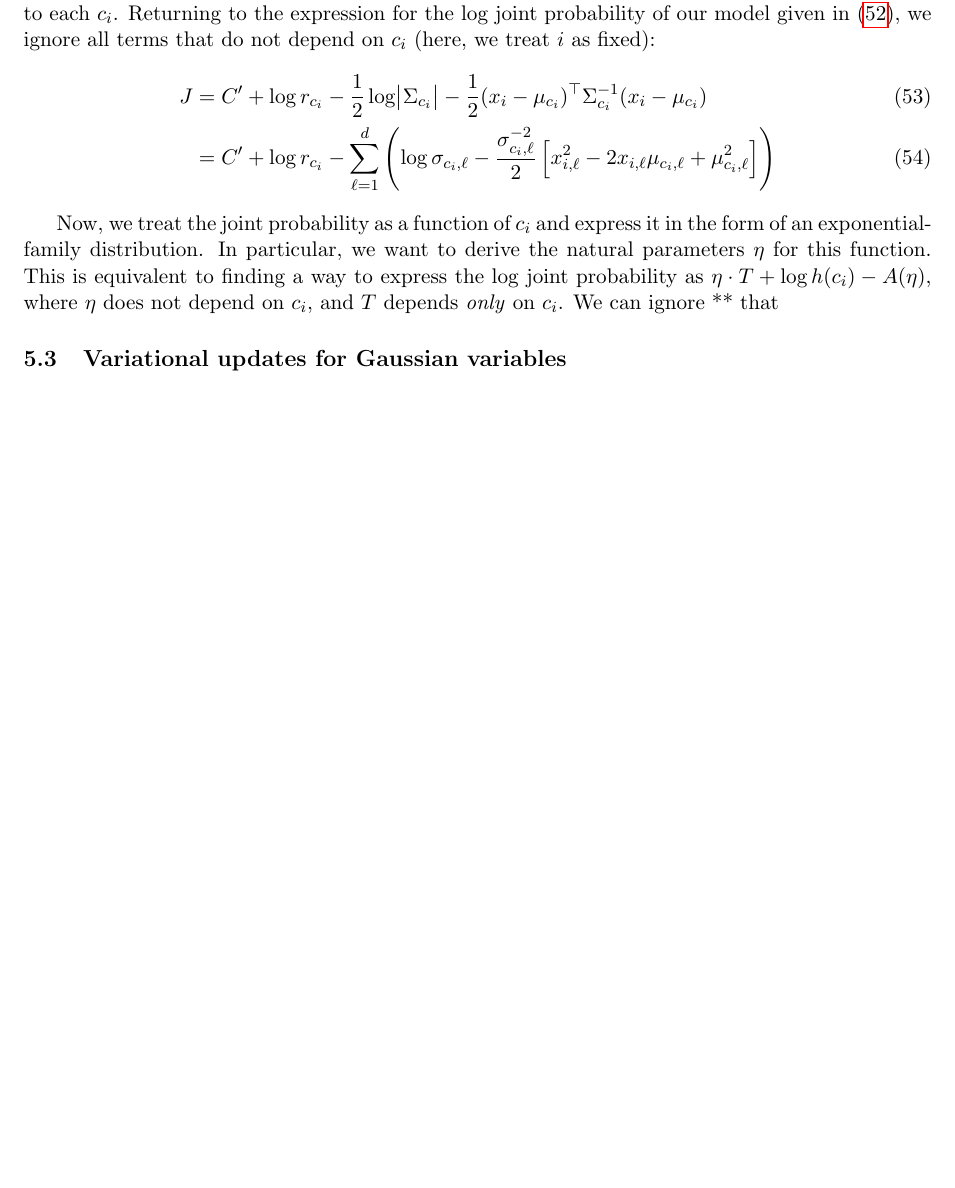
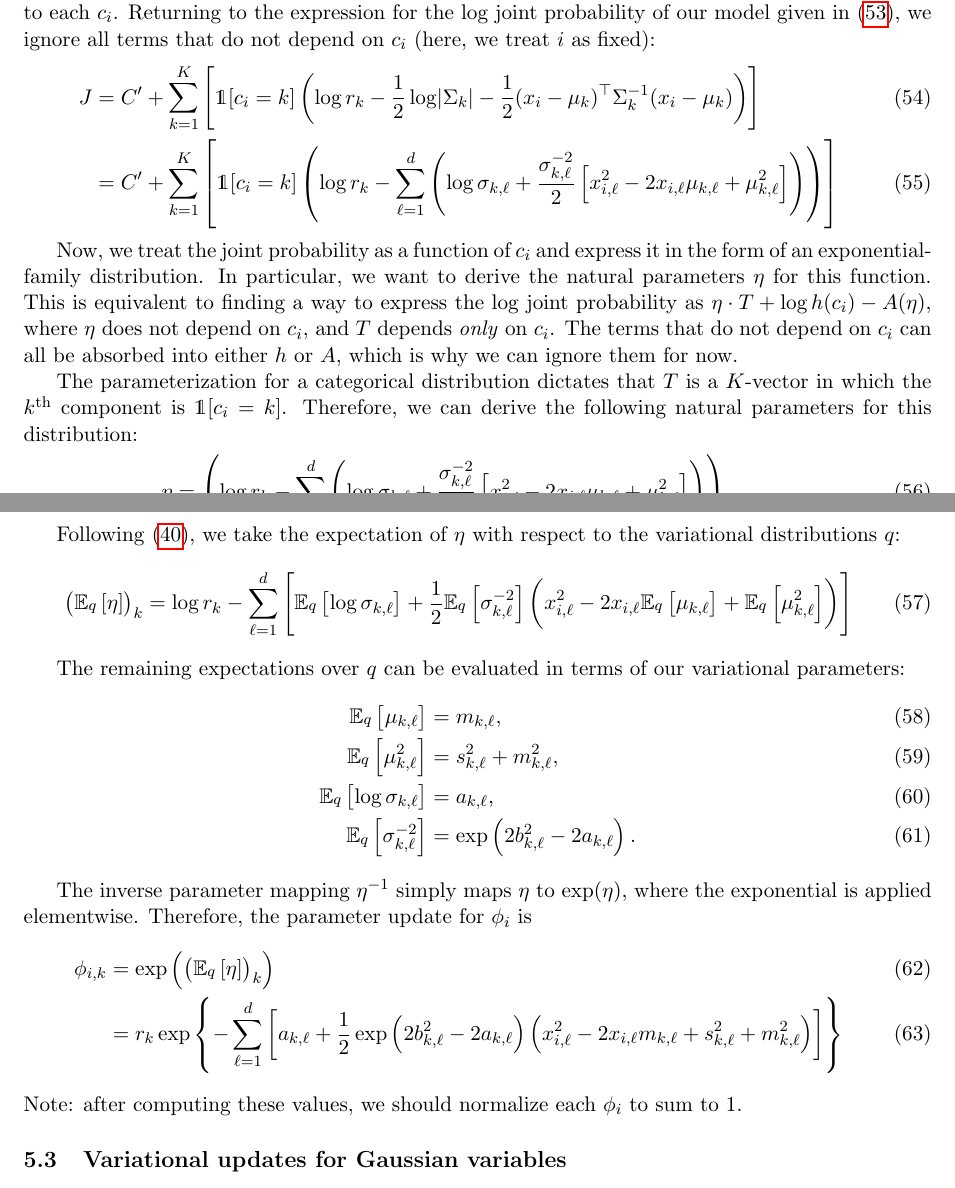
Before and after one commit to aleveren/ucsd-research, a LaTeX document (vi_writeup/vi_writeup.tex): part of page 8 of 8 before the commit and two parts of pages 8 and 9 of 9 after it, the two joined at a grey line, cut so that both start at the same text, the shorter picture padded with empty space. Compiled offline with pdfLaTeX.

Commit message:
Adding to writeup

```diff
--- a/vi_writeup/vi_writeup.tex
+++ b/vi_writeup/vi_writeup.tex
@@ -432,19 +440,73 @@ That is, we derive an update rule for the parameters $\phi_i$ corresponding to e
 Returning to the expression for the log joint probability of our model given in \eqref{eq:logJointExample}, we ignore all terms that do not depend on $c_i$ (here, we treat $i$ as fixed):
 \begin{align}
 J
-&= C' + \log r_{c_i} - \frac{1}{2} \log \abs{ \Sigma_{c_i} } - \frac{1}{2} (x_i - \mu_{c_i})^\top \Sigma_{c_i}^{-1} (x_i - \mu_{c_i}) \\
-&= C' + \log r_{c_i} - \sum_{\ell=1}^d \left(
-    \log \sigma_{c_i, \ell} - \frac{\sigma_{c_i, \ell}^{-2}}{2}
+&= C' + \sum_{k=1}^K \left[ \mathds{1}[c_i = k] \left( \log r_k - \frac{1}{2} \log \abs{ \Sigma_k } - \frac{1}{2} (x_i - \mu_k)^\top \Sigma_k^{-1} (x_i - \mu_k) \right) \right] \\
+&= C' + \sum_{k=1}^K \left[ \mathds{1}[c_i = k] \left( \log r_k - \sum_{\ell=1}^d \left(
+    \log \sigma_{k, \ell} + \frac{\sigma_{k, \ell}^{-2}}{2}
         \left[
-            x_{i,\ell}^2 - 2 x_{i,\ell} \mu_{c_i,\ell} + \mu_{c_i,\ell}^2
+            x_{i,\ell}^2 - 2 x_{i,\ell} \mu_{k,\ell} + \mu_{k,\ell}^2
         \right]
-    \right)
+    \right) \right) \right]
 \end{align}
 
 Now, we treat the joint probability as a function of $c_i$ and express it in the form of an exponential-family distribution.
 In particular, we want to derive the natural parameters $\eta$ for this function.
 This is equivalent to finding a way to express the log joint probability as $\eta \cdot T + \log h(c_i) - A(\eta)$, where $\eta$ does not depend on $c_i$, and $T$ depends \emph{only} on $c_i$.
-We can ignore ** that
+The terms that do not depend on $c_i$ can all be absorbed into either $h$ or $A$, which is why we can ignore them for now.
+
+The parameterization for a categorical distribution dictates that $T$ is a $K$-vector in which the $k\nth$ component is $\mathds{1}[c_i = k]$.
+Therefore, we can derive the following natural parameters for this distribution:
+\begin{align}
+\eta &= \left(
+    \log r_k - \sum_{\ell=1}^d \left(
+    \log \sigma_{k, \ell} + \frac{\sigma_{k, \ell}^{-2}}{2}
+        \left[
+            x_{i,\ell}^2 - 2 x_{i,\ell} \mu_{k,\ell} + \mu_{k,\ell}^2
+        \right]
+    \right)
+\right)_{k = 1, \ldots, K}
+\end{align}
+
+Following \eqref{eq:paramUpdate}, we take the expectation of $\eta$ with respect to the variational distributions $q$:
+\begin{align}
+\left( \expectOver{q}{\eta} \right)_k
+&=
+    \log r_k - \sum_{\ell=1}^d \left[
+    \expectOver{q}{\log \sigma_{k, \ell}} + \frac{1}{2} \expectOver{q}{\sigma_{k, \ell}^{-2}}
+        \left(
+            x_{i,\ell}^2 - 2 x_{i,\ell} \expectOver{q}{\mu_{k,\ell}} + \expectOver{q}{\mu_{k,\ell}^2}
+        \right)
+    \right]
+\end{align}
+
+The remaining expectations over $q$ can be evaluated in terms of our variational parameters:
+\begin{align}
+\expectOver{q}{\mu_{k,\ell}}
+&= m_{k,\ell}, \\
+\expectOver{q}{\mu_{k,\ell}^2}
+&= s_{k,\ell}^2 + m_{k,\ell}^2, \\
+\expectOver{q}{\log\sigma_{k,\ell}}
+&= a_{k,\ell}, \\
+\expectOver{q}{\sigma_{k,\ell}^{-2}}
+&= \exp\left( 2b_{k,\ell}^2 - 2a_{k,\ell} \right).
+\end{align}
+
+The inverse parameter mapping $\eta^{-1}$ simply maps $\eta$ to $\exp(\eta)$, where the exponential is applied elementwise.
+Therefore, the parameter update for $\phi_i$ is
+\begin{align}
+\phi_{i,k}
+%&= \eta^{-1}\left( \left( \expectOver{q}{\eta} \right)_k \right) \\
+&= \exp\left( \left( \expectOver{q}{\eta} \right)_k \right) \\
+&= r_k \exp \left\{
+    - \sum_{\ell=1}^d \left[
+        a_{k, \ell} + \frac{1}{2}\exp\left(2b_{k,\ell}^2 - 2a_{k,\ell}\right)
+            \left(
+                x_{i,\ell}^2 - 2 x_{i,\ell} m_{k,\ell} + s_{k,\ell}^2 + m_{k,\ell}^2
+            \right)
+      \right]
+    \right\}
+\end{align}
+Note: after computing these values, we should normalize each $\phi_i$ to sum to $1$.
 
 \subsection{Variational updates for Gaussian variables}
 
```
Also changed, not shown: vi_writeup/vi_writeup.tex (12 more changed lines).
